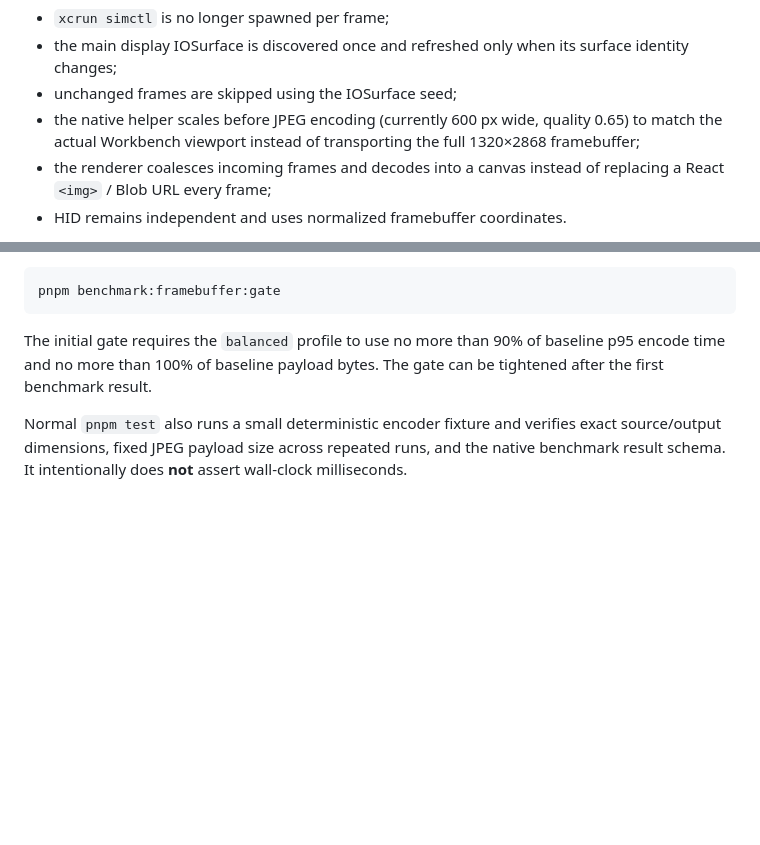
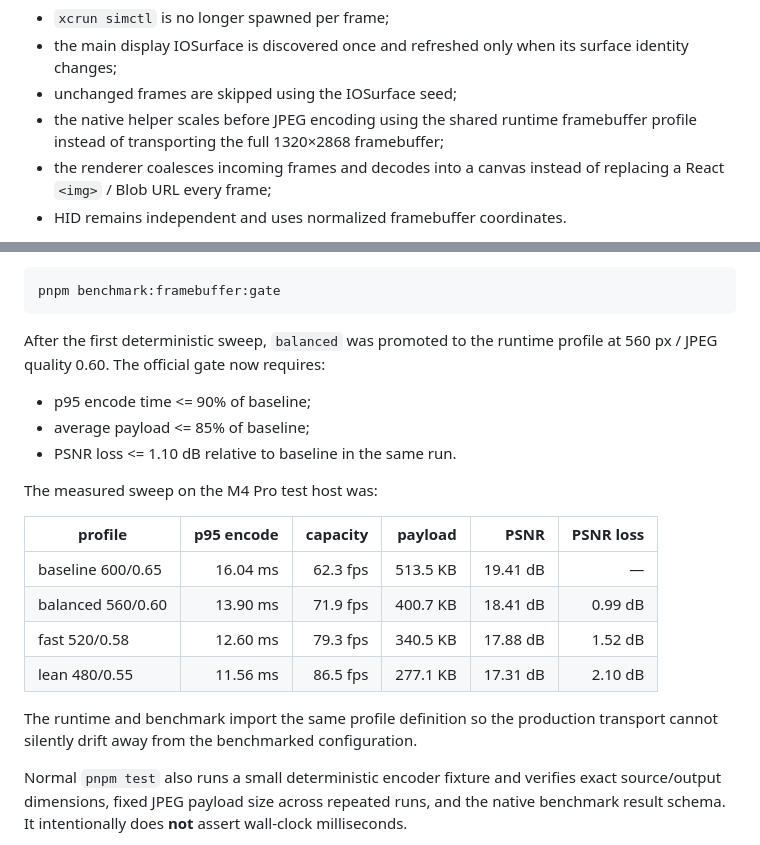
Before and after one commit to AmatoGiulio/runtime-inspector, a Markdown page: docs/workbench-desktop.md, 2 parts joined by grey strips. Drawn GitHub-style; blank space fills up the shorter version.

Commit message:
Document official balanced framebuffer profile

```diff
--- a/docs/workbench-desktop.md
+++ b/docs/workbench-desktop.md
@@ -258,7 +258,7 @@ Important properties:
 - `xcrun simctl` is no longer spawned per frame;
 - the main display IOSurface is discovered once and refreshed only when its surface identity changes;
 - unchanged frames are skipped using the IOSurface seed;
-- the native helper scales before JPEG encoding (currently 600 px wide, quality 0.65) to match the actual Workbench viewport instead of transporting the full 1320×2868 framebuffer;
+- the native helper scales before JPEG encoding using the shared runtime framebuffer profile instead of transporting the full 1320×2868 framebuffer;
 - the renderer coalesces incoming frames and decodes into a canvas instead of replacing a React `<img>` / Blob URL every frame;
 - HID remains independent and uses normalized framebuffer coordinates.
 
@@ -350,7 +350,22 @@ Wall-clock time itself is not deterministic across machines. The **workload is d
 pnpm benchmark:framebuffer:gate
 ~~~
 
-The initial gate requires the `balanced` profile to use no more than 90% of baseline p95 encode time and no more than 100% of baseline payload bytes. The gate can be tightened after the first benchmark result.
+After the first deterministic sweep, `balanced` was promoted to the runtime profile at 560 px / JPEG quality 0.60. The official gate now requires:
+
+- p95 encode time <= 90% of baseline;
+- average payload <= 85% of baseline;
+- PSNR loss <= 1.10 dB relative to baseline in the same run.
+
+The measured sweep on the M4 Pro test host was:
+
+| profile | p95 encode | capacity | payload | PSNR | PSNR loss |
+| --- | ---: | ---: | ---: | ---: | ---: |
+| baseline 600/0.65 | 16.04 ms | 62.3 fps | 513.5 KB | 19.41 dB | — |
+| balanced 560/0.60 | 13.90 ms | 71.9 fps | 400.7 KB | 18.41 dB | 0.99 dB |
+| fast 520/0.58 | 12.60 ms | 79.3 fps | 340.5 KB | 17.88 dB | 1.52 dB |
+| lean 480/0.55 | 11.56 ms | 86.5 fps | 277.1 KB | 17.31 dB | 2.10 dB |
+
+The runtime and benchmark import the same profile definition so the production transport cannot silently drift away from the benchmarked configuration.
 
 Normal `pnpm test` also runs a small deterministic encoder fixture and verifies exact source/output dimensions, fixed JPEG payload size across repeated runs, and the native benchmark result schema. It intentionally does **not** assert wall-clock milliseconds.
 
```
